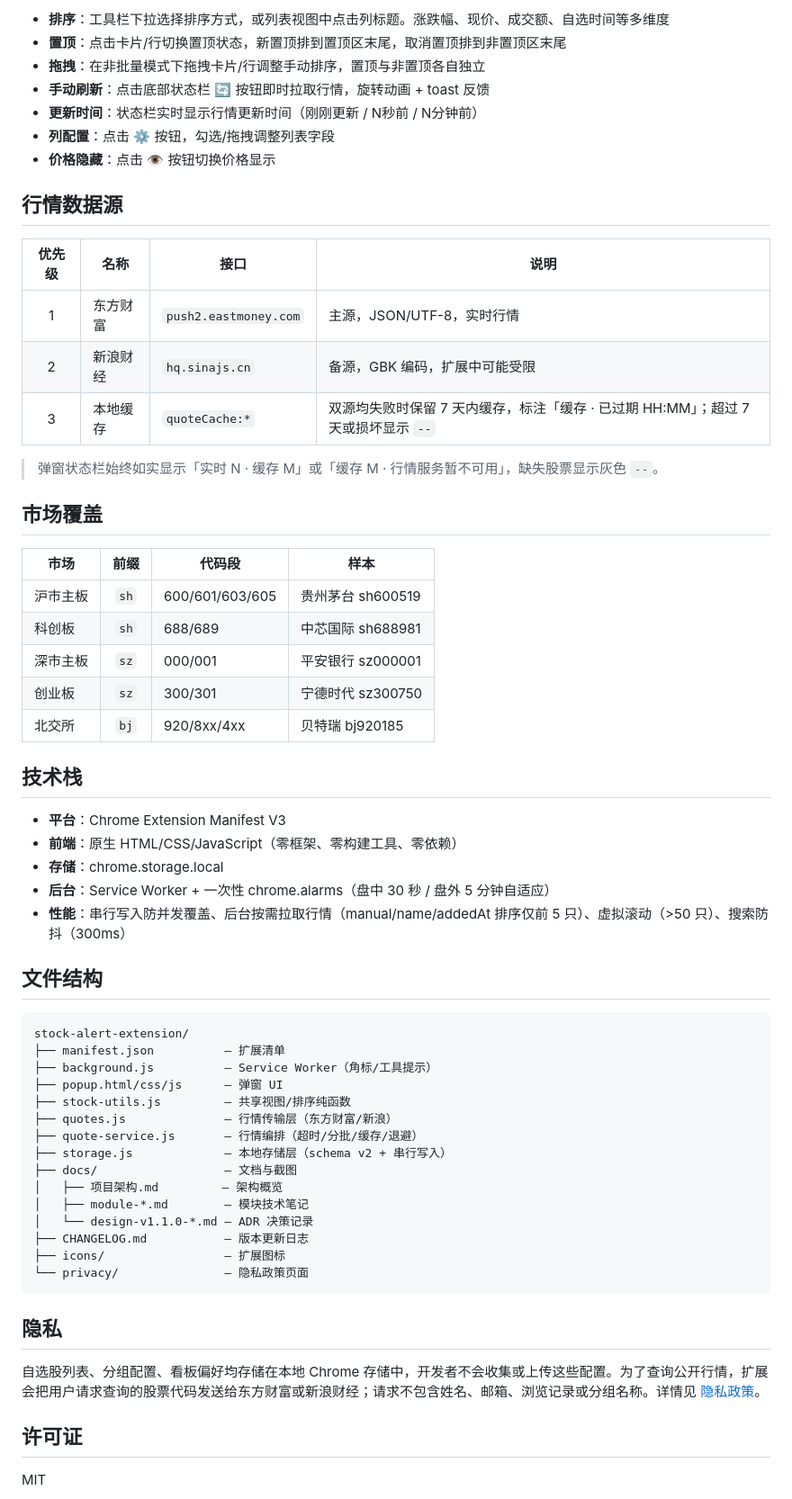
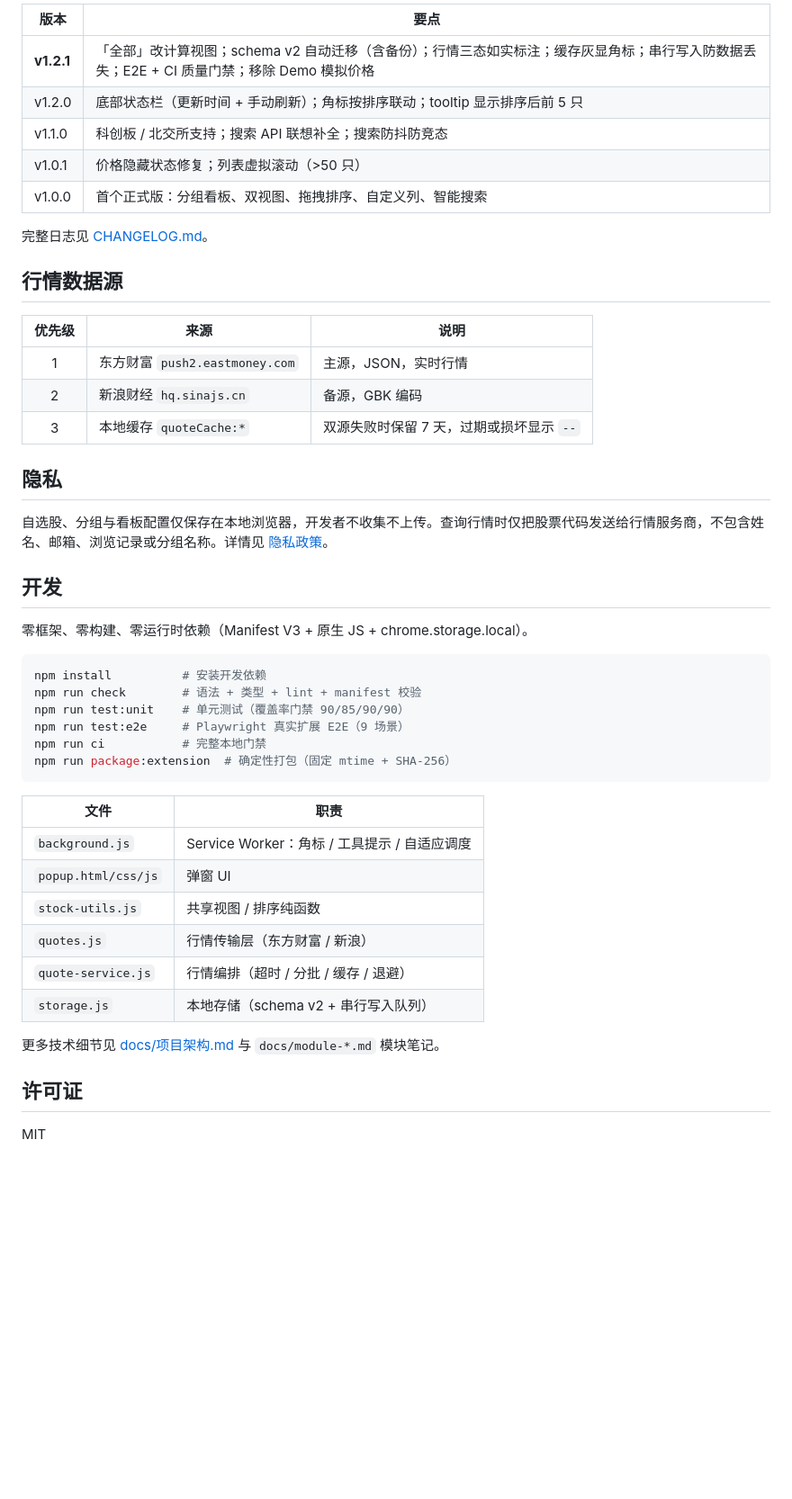
Before and after one commit to orxz/stock-alert-extension, a Markdown page: README.md, the part around one of its changes. Shown at 90% size. Rendered like a GitHub page; blank space fills up the shorter version.

Commit message:
docs: fix e2e scenario count and rewrite readme for practical usage

````diff
--- a/README.md
+++ b/README.md
@@ -75,63 +67,49 @@ cd stock-alert-extension
 
-- **排序**：工具栏下拉选择排序方式，或列表视图中点击列标题。涨跌幅、现价、成交额、自选时间等多维度
-- **置顶**：点击卡片/行切换置顶状态，新置顶排到置顶区末尾，取消置顶排到非置顶区末尾
-- **拖拽**：在非批量模式下拖拽卡片/行调整手动排序，置顶与非置顶各自独立
-- **手动刷新**：点击底部状态栏 🔄 按钮即时拉取行情，旋转动画 + toast 反馈
-- **更新时间**：状态栏实时显示行情更新时间（刚刚更新 / N秒前 / N分钟前）
-- **列配置**：点击 ⚙ 按钮，勾选/拖拽调整列表字段
-- **价格隐藏**：点击 👁 按钮切换价格显示
+| 版本 | 要点 |
+|------|------|
+| **v1.2.1** | 「全部」改计算视图；schema v2 自动迁移（含备份）；行情三态如实标注；缓存灰显角标；串行写入防数据丢失；E2E + CI 质量门禁；移除 Demo 模拟价格 |
+| v1.2.0 | 底部状态栏（更新时间 + 手动刷新）；角标按排序联动；tooltip 显示排序后前 5 只 |
+| v1.1.0 | 科创板 / 北交所支持；搜索 API 联想补全；搜索防抖防竞态 |
+| v1.0.1 | 价格隐藏状态修复；列表虚拟滚动（>50 只） |
+| v1.0.0 | 首个正式版：分组看板、双视图、拖拽排序、自定义列、智能搜索 |
+
+完整日志见 [CHANGELOG.md](CHANGELOG.md)。
 
 ## 行情数据源
 
-| 优先级 | 名称 | 接口 | 说明 |
-|:--:|------|------|------|
-| 1 | 东方财富 | `push2.eastmoney.com` | 主源，JSON/UTF-8，实时行情 |
-| 2 | 新浪财经 | `hq.sinajs.cn` | 备源，GBK 编码，扩展中可能受限 |
-| 3 | 本地缓存 | `quoteCache:*` | 双源均失败时保留 7 天内缓存，标注「缓存 · 已过期 HH:MM」；超过 7 天或损坏显示 `--` |
-
-> 弹窗状态栏始终如实显示「实时 N · 缓存 M」或「缓存 M · 行情服务暂不可用」，缺失股票显示灰色 `--`。
-
-## 市场覆盖
-
-| 市场 | 前缀 | 代码段 | 样本 |
-|------|:--:|------|------|
-| 沪市主板 | `sh` | 600/601/603/605 | 贵州茅台 sh600519 |
-| 科创板 | `sh` | 688/689 | 中芯国际 sh688981 |
-| 深市主板 | `sz` | 000/001 | 平安银行 sz000001 |
-| 创业板 | `sz` | 300/301 | 宁德时代 sz300750 |
-| 北交所 | `bj` | 920/8xx/4xx | 贝特瑞 bj920185 |
-
-## 技术栈
-
-- **平台**：Chrome Extension Manifest V3
-- **前端**：原生 HTML/CSS/JavaScript（零框架、零构建工具、零依赖）
-- **存储**：chrome.storage.local
-- **后台**：Service Worker + 一次性 chrome.alarms（盘中 30 秒 / 盘外 5 分钟自适应）
-- **性能**：串行写入防并发覆盖、后台按需拉取行情（manual/name/addedAt 排序仅前 5 只）、虚拟滚动（>50 只）、搜索防抖（300ms）
-
-## 文件结构
-
-```
-stock-alert-extension/
-├── manifest.json          — 扩展清单
-├── background.js          — Service Worker（角标/工具提示）
-├── popup.html/css/js      — 弹窗 UI
-├── stock-utils.js         — 共享视图/排序纯函数
-├── quotes.js              — 行情传输层（东方财富/新浪）
-├── quote-service.js       — 行情编排（超时/分批/缓存/退避）
-├── storage.js             — 本地存储层（schema v2 + 串行写入）
-├── docs/                  — 文档与截图
-│   ├── 项目架构.md         — 架构概览
-│   ├── module-*.md        — 模块技术笔记
-│   └── design-v1.1.0-*.md — ADR 决策记录
-├── CHANGELOG.md           — 版本更新日志
-├── icons/                 — 扩展图标
-└── privacy/               — 隐私政策页面
-```
+| 优先级 | 来源 | 说明 |
+|:--:|------|------|
+| 1 | 东方财富 `push2.eastmoney.com` | 主源，JSON，实时行情 |
+| 2 | 新浪财经 `hq.sinajs.cn` | 备源，GBK 编码 |
+| 3 | 本地缓存 `quoteCache:*` | 双源失败时保留 7 天，过期或损坏显示 `--` |
 
 ## 隐私
 
-自选股列表、分组配置、看板偏好均存储在本地 Chrome 存储中，开发者不会收集或上传这些配置。为了查询公开行情，扩展会把用户请求查询的股票代码发送给东方财富或新浪财经；请求不包含姓名、邮箱、浏览记录或分组名称。详情见 [隐私政策](privacy/index.html)。
+自选股、分组与看板配置仅保存在本地浏览器，开发者不收集不上传。查询行情时仅把股票代码发送给行情服务商，不包含姓名、邮箱、浏览记录或分组名称。详情见 [隐私政策](privacy/index.html)。
+
+## 开发
+
+零框架、零构建、零运行时依赖（Manifest V3 + 原生 JS + chrome.storage.local）。
+
+```bash
+npm install          # 安装开发依赖
+npm run check        # 语法 + 类型 + lint + manifest 校验
+npm run test:unit    # 单元测试（覆盖率门禁 90/85/90/90）
+npm run test:e2e     # Playwright 真实扩展 E2E（9 场景）
+npm run ci           # 完整本地门禁
+npm run package:extension  # 确定性打包（固定 mtime + SHA-256）
+```
+
+| 文件 | 职责 |
+|------|------|
+| `background.js` | Service Worker：角标 / 工具提示 / 自适应调度 |
+| `popup.html/css/js` | 弹窗 UI |
+| `stock-utils.js` | 共享视图 / 排序纯函数 |
+| `quotes.js` | 行情传输层（东方财富 / 新浪） |
+| `quote-service.js` | 行情编排（超时 / 分批 / 缓存 / 退避） |
+| `storage.js` | 本地存储（schema v2 + 串行写入队列） |
+
+更多技术细节见 [docs/项目架构.md](docs/项目架构.md) 与 `docs/module-*.md` 模块笔记。
 
 ## 许可证
 
````
Also changed, not shown: other parts of README.md (+34 -42 lines), CHANGELOG.md (+1 -1 lines).
